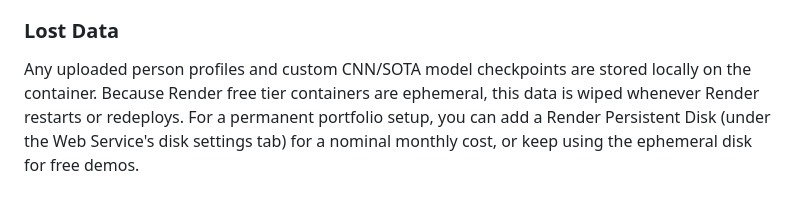
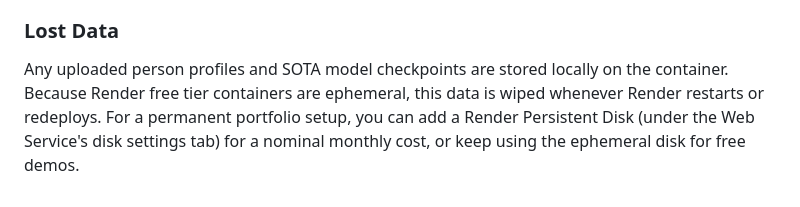
Before and after one commit to PrashantTarbundiya/RMS, a Markdown page: DEPLOY.md, the part around the change. Drawn GitHub-style.

Commit message:
Remove the costome cnn and add more pramters for training

```diff
--- a/DEPLOY.md
+++ b/DEPLOY.md
@@ -78,4 +78,4 @@ Since Render's free tier spins down after 15 minutes of inactivity, you might ex
 ML inference and training pipelines can take time. We have configured gunicorn with a `--timeout 300` flag to allow up to 5 minutes for processing. However, Render's free tier load balancer can occasionally timeout if training takes longer. Use lower epoch counts (e.g., 5 epochs) when training on the free tier.
 
 ### Lost Data
-Any uploaded person profiles and custom CNN/SOTA model checkpoints are stored locally on the container. Because Render free tier containers are ephemeral, this data is wiped whenever Render restarts or redeploys. For a permanent portfolio setup, you can add a Render Persistent Disk (under the Web Service's disk settings tab) for a nominal monthly cost, or keep using the ephemeral disk for free demos.
+Any uploaded person profiles and SOTA model checkpoints are stored locally on the container. Because Render free tier containers are ephemeral, this data is wiped whenever Render restarts or redeploys. For a permanent portfolio setup, you can add a Render Persistent Disk (under the Web Service's disk settings tab) for a nominal monthly cost, or keep using the ephemeral disk for free demos.
```
